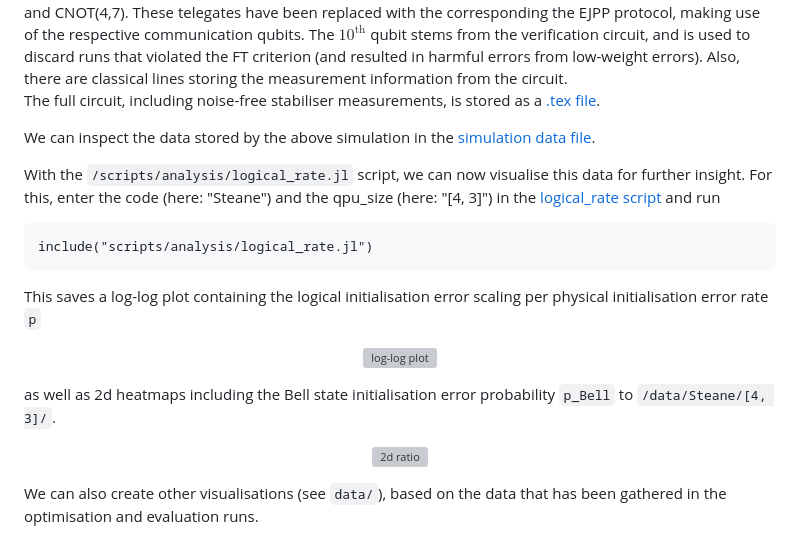
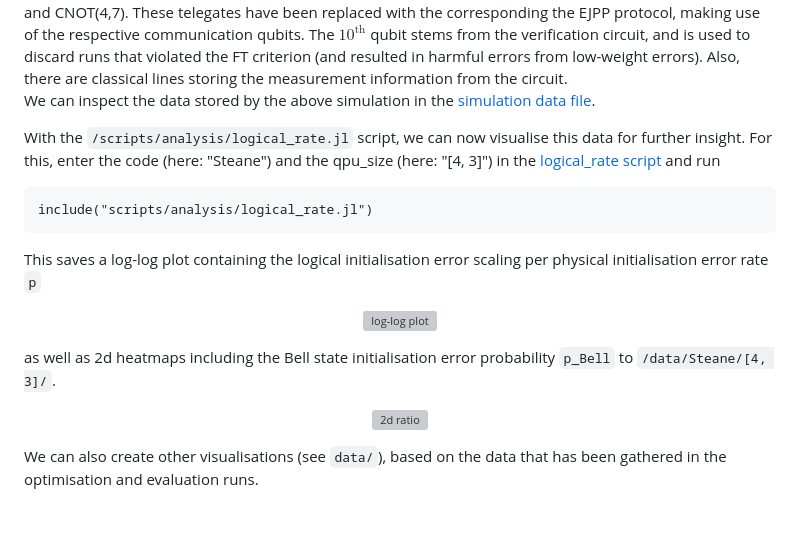
Before and after one commit to timneumann1/DQCode, a Markdown page: examples/example.md, the part around one of its changes. Rendered like a GitHub page; blank space fills up the shorter version; grey boxes are pictures that could not be loaded.

Commit message:
Updated README and example script

```diff
--- a/examples/example.md
+++ b/examples/example.md
@@ -208,9 +208,6 @@ Since in the DQC simulation, we simulate the execution of the raw encoding circu
 </p>
 There's a lot going on in this circuit. Firstly, the first seven qubits are our data qubits. The (noiseless) SWAP operations at the very beginning of the circuit serve to visualise that we have mapped our qubits in a specific way (based on the hypergraph partitioning determined by distributed QEC cycles). (The SWAP operations are noiseless, since in a real experiment, one would simply relabel the qubits at the beginning of the circuit; this is different from SWAP operations that occur in the middle of the circuit, which might necessitate tele-operations). Additionally, we find two communication qubits (qubits $8$ and $9$), which enable our telegates between the two cores. Earlier, we identified that two CNOT gates are telegates: CNOT(1,3) and CNOT(4,7). These telegates have been replaced with the corresponding the EJPP protocol, making use of the respective communication qubits. The $10^{\text{th}}$ qubit stems from the verification circuit, and is used to discard runs that violated the FT criterion (and resulted in harmful errors from low-weight errors). Also, there are classical lines storing the measurement information from the circuit.
 
-The full circuit, including noise-free stabiliser measurements, is stored as a [.tex file](/data/Steane/[4,%203]/simulation_FT/full_circuit.tex).
-
-
 We can inspect the data stored by the above simulation in the
 [simulation data file](/data/Steane/%5B4,%20%33%5D/simulation_FT/dqc_sim_data.csv).
 
```
Also changed, not shown: other parts of examples/example.md (+3 -3 lines), README.md (+5 -0 lines).
